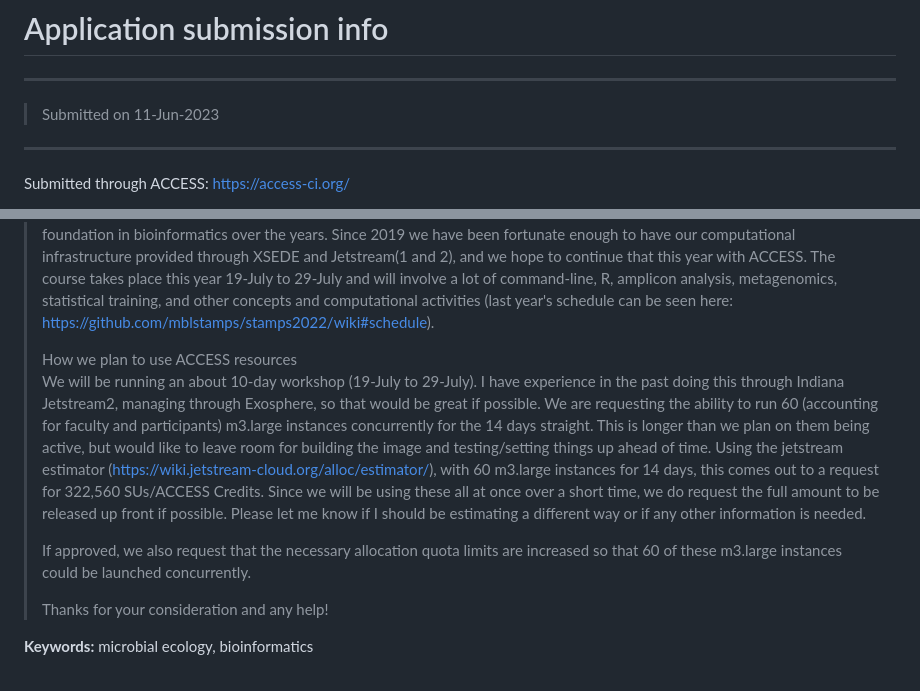
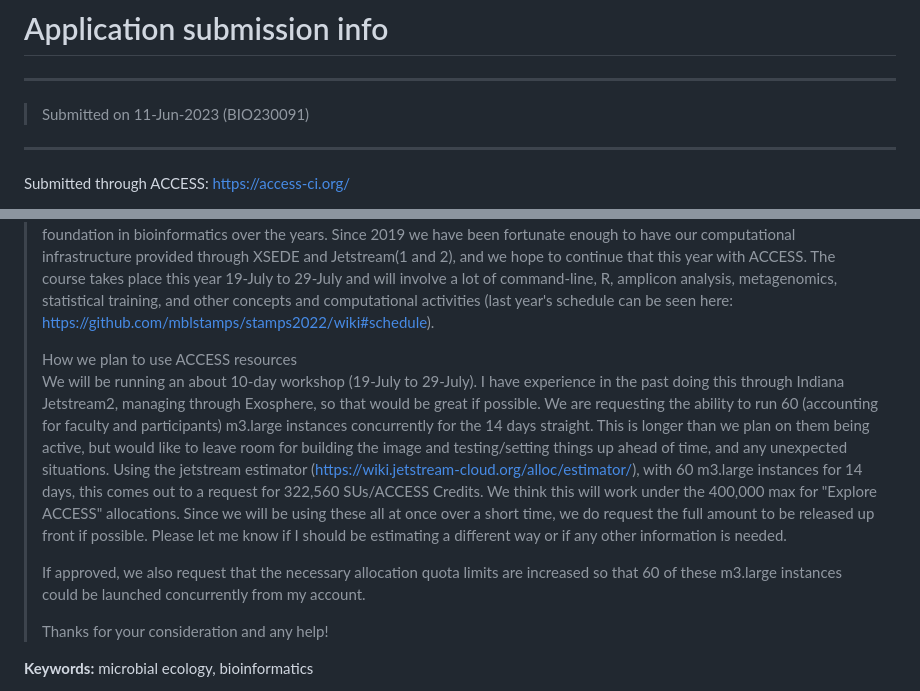
Before and after one commit to mblstamps/stamps2023, a Markdown page: ACCESS-jetstream2-computing-resource-request/README.md, 2 parts joined by grey strips. Drawn GitHub-style.

Commit message:
adding materials for ACCESS request

```diff
--- a/ACCESS-jetstream2-computing-resource-request/README.md
+++ b/ACCESS-jetstream2-computing-resource-request/README.md
@@ -1,7 +1,7 @@
 # Application submission info
 
 ---
-> Submitted on 11-Jun-2023
+> Submitted on 11-Jun-2023 (BIO230091)
 ---
 
 Submitted through ACCESS: https://access-ci.org/
@@ -22,9 +22,9 @@ Then selecting to submit an Explore ACCESS request
 > The STAMPS course (Strategies and Techniques for Analyzing Microbial Population Structures) has been a yearly event at the Marine Biological Laboratory (MBL) in Woods Hole, MA, USA for over a decade, helping nearly 1,000 learners establish a foundation in bioinformatics over the years. Since 2019 we have been fortunate enough to have our computational infrastructure provided through XSEDE and Jetstream(1 and 2), and we hope to continue that this year with ACCESS. The course takes place this year 19-July to 29-July and will involve a lot of command-line, R, amplicon analysis, metagenomics, statistical training, and other concepts and computational activities (last year's schedule can be seen here: https://github.com/mblstamps/stamps2022/wiki#schedule).
 >
 > How we plan to use ACCESS resources
-> We will be running an about 10-day workshop (19-July to 29-July). I have experience in the past doing this through Indiana Jetstream2, managing through Exosphere, so that would be great if possible. We are requesting the ability to run 60 (accounting for faculty and participants) m3.large instances concurrently for the 14 days straight. This is longer than we plan on them being active, but would like to leave room for building the image and testing/setting things up ahead of time. Using the jetstream estimator (https://wiki.jetstream-cloud.org/alloc/estimator/), with 60 m3.large instances for 14 days, this comes out to a request for 322,560 SUs/ACCESS Credits. Since we will be using these all at once over a short time, we do request the full amount to be released up front if possible. Please let me know if I should be estimating a different way or if any other information is needed.
+> We will be running an about 10-day workshop (19-July to 29-July). I have experience in the past doing this through Indiana Jetstream2, managing through Exosphere, so that would be great if possible. We are requesting the ability to run 60 (accounting for faculty and participants) m3.large instances concurrently for the 14 days straight. This is longer than we plan on them being active, but would like to leave room for building the image and testing/setting things up ahead of time, and any unexpected situations. Using the jetstream estimator (https://wiki.jetstream-cloud.org/alloc/estimator/), with 60 m3.large instances for 14 days, this comes out to a request for 322,560 SUs/ACCESS Credits. We think this will work under the 400,000 max for "Explore ACCESS" allocations. Since we will be using these all at once over a short time, we do request the full amount to be released up front if possible. Please let me know if I should be estimating a different way or if any other information is needed.
 >
-> If approved, we also request that the necessary allocation quota limits are increased so that 60 of these m3.large instances could be launched concurrently.
+> If approved, we also request that the necessary allocation quota limits are increased so that 60 of these m3.large instances could be launched concurrently from my account.
 >
 > Thanks for your consideration and any help!
 
```
